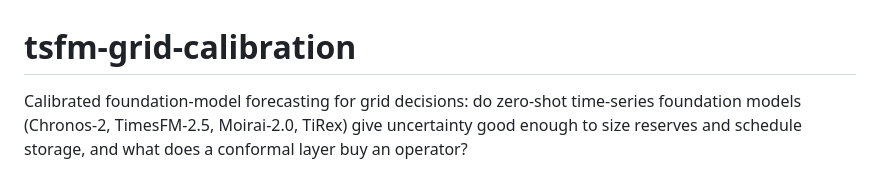
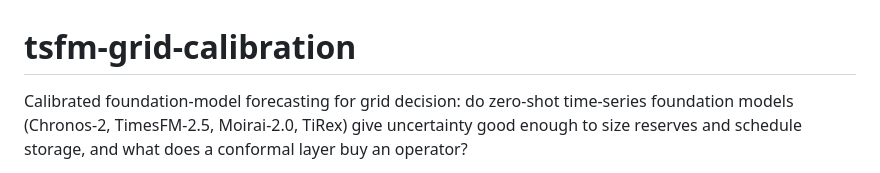
Before and after one commit to TanishqX-404/tsfm-grid-calibration, a Markdown page: README.md, the part around the change. Rendered like a GitHub page.

Commit message:
Fix grammatical error in README.md

```diff
--- a/README.md
+++ b/README.md
@@ -1,6 +1,6 @@
 # tsfm-grid-calibration
 
-Calibrated foundation-model forecasting for grid decisions: do zero-shot time-series foundation
+Calibrated foundation-model forecasting for grid decision: do zero-shot time-series foundation
 models (Chronos-2, TimesFM-2.5, Moirai-2.0, TiRex) give uncertainty good enough to size reserves and
 schedule storage, and what does a conformal layer buy an operator?
 
```
